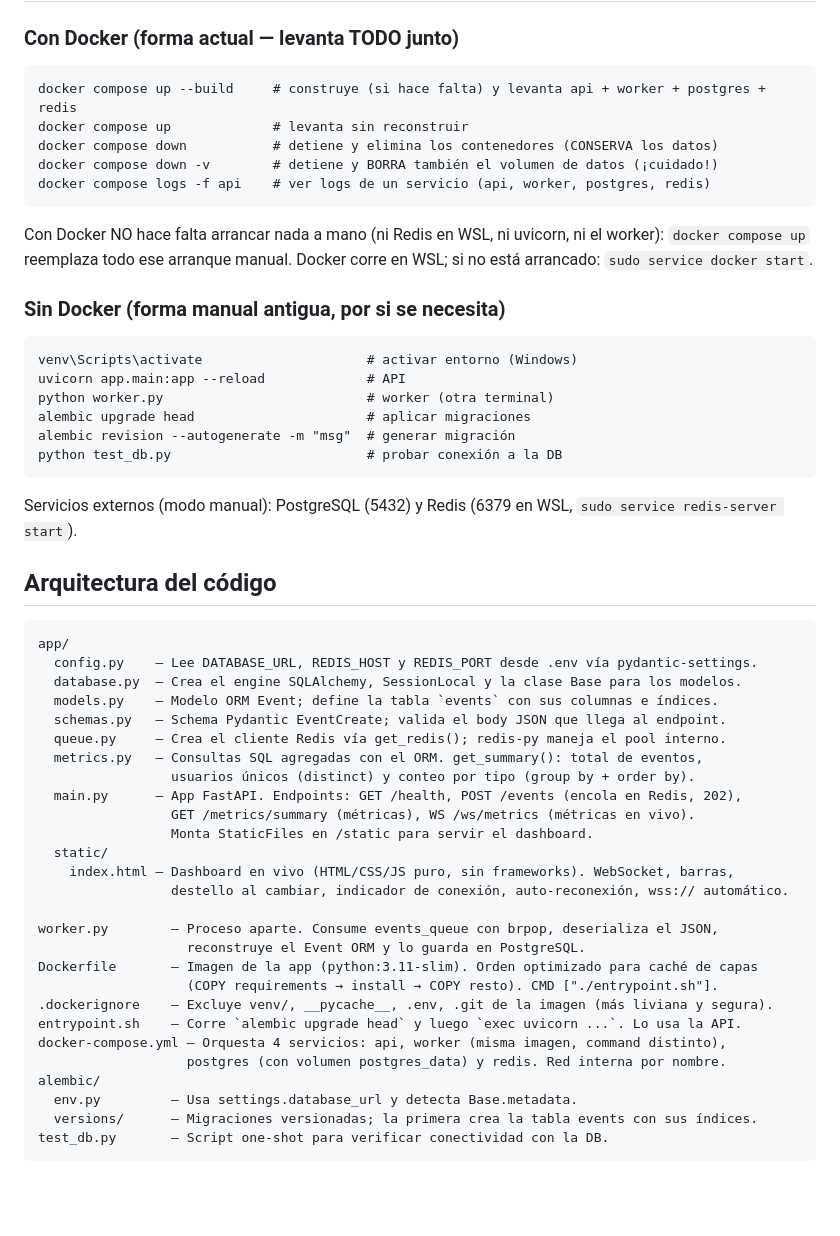
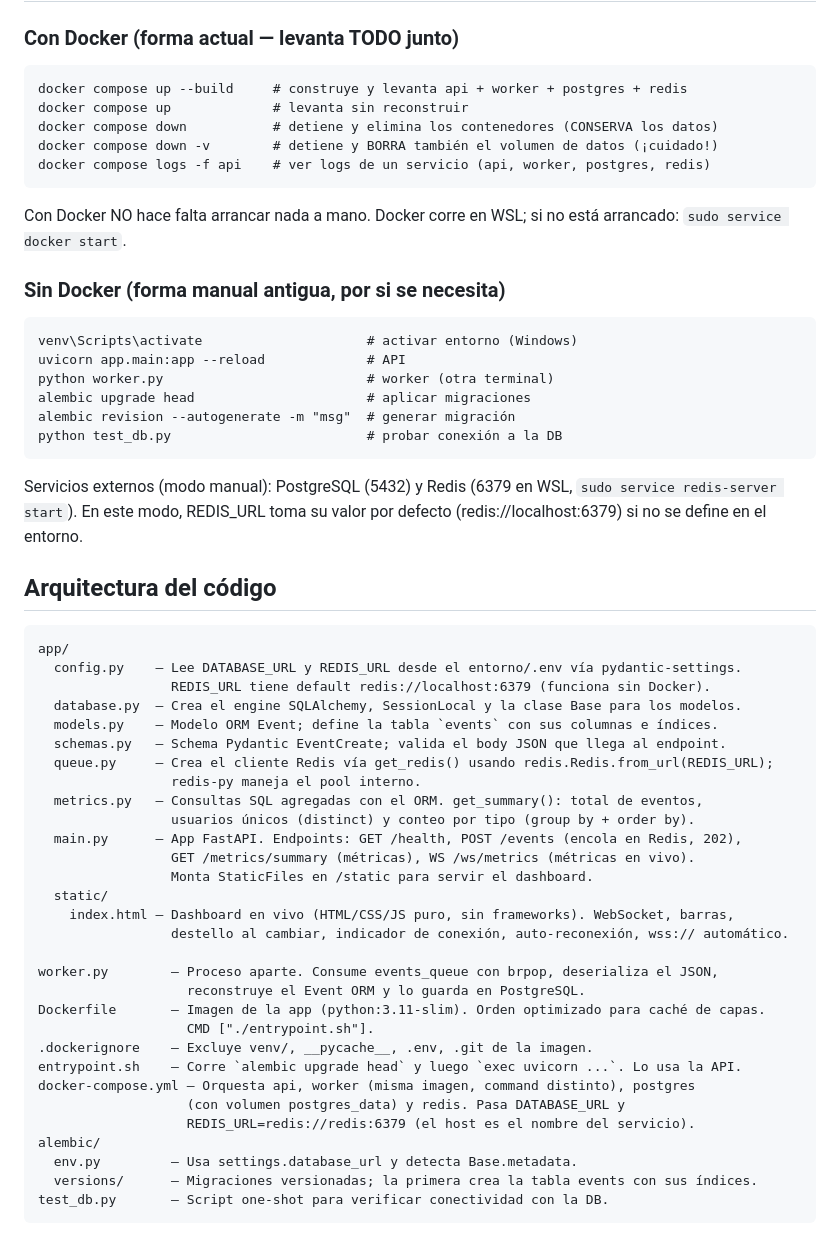
Before and after one commit to Alejandro-Tuz/realtime-analytics-platform, a Markdown page: CLAUDE.md, the part around one of its changes. GitHub-like rendering; blank space fills up the shorter version.

Commit message:
docs: sincronizar CLAUDE.md con el refactor a REDIS_URL

````diff
--- a/CLAUDE.md
+++ b/CLAUDE.md
@@ -24,14 +24,13 @@ Reglas de interacción:
 
 ### Con Docker (forma actual — levanta TODO junto)
 ```
-docker compose up --build     # construye (si hace falta) y levanta api + worker + postgres + redis
+docker compose up --build     # construye y levanta api + worker + postgres + redis
 docker compose up             # levanta sin reconstruir
 docker compose down           # detiene y elimina los contenedores (CONSERVA los datos)
 docker compose down -v        # detiene y BORRA también el volumen de datos (¡cuidado!)
 docker compose logs -f api    # ver logs de un servicio (api, worker, postgres, redis)
 ```
-Con Docker NO hace falta arrancar nada a mano (ni Redis en WSL, ni uvicorn, ni el worker):
-`docker compose up` reemplaza todo ese arranque manual. Docker corre en WSL; si no está
+Con Docker NO hace falta arrancar nada a mano. Docker corre en WSL; si no está
 arrancado: `sudo service docker start`.
 
 ### Sin Docker (forma manual antigua, por si se necesita)
@@ -44,17 +43,20 @@ alembic revision --autogenerate -m "msg"  # generar migración
 python test_db.py                         # probar conexión a la DB
 ```
 Servicios externos (modo manual): PostgreSQL (5432) y Redis (6379 en WSL,
-`sudo service redis-server start`).
+`sudo service redis-server start`). En este modo, REDIS_URL toma su valor por
+defecto (redis://localhost:6379) si no se define en el entorno.
 
 ## Arquitectura del código
 
 ```
 app/
-  config.py    — Lee DATABASE_URL, REDIS_HOST y REDIS_PORT desde .env vía pydantic-settings.
+  config.py    — Lee DATABASE_URL y REDIS_URL desde el entorno/.env vía pydantic-settings.
+                 REDIS_URL tiene default redis://localhost:6379 (funciona sin Docker).
   database.py  — Crea el engine SQLAlchemy, SessionLocal y la clase Base para los modelos.
   models.py    — Modelo ORM Event; define la tabla `events` con sus columnas e índices.
   schemas.py   — Schema Pydantic EventCreate; valida el body JSON que llega al endpoint.
-  queue.py     — Crea el cliente Redis vía get_redis(); redis-py maneja el pool interno.
+  queue.py     — Crea el cliente Redis vía get_redis() usando redis.Redis.from_url(REDIS_URL);
+                 redis-py maneja el pool interno.
   metrics.py   — Consultas SQL agregadas con el ORM. get_summary(): total de eventos,
                  usuarios únicos (distinct) y conteo por tipo (group by + order by).
   main.py      — App FastAPI. Endpoints: GET /health, POST /events (encola en Redis, 202),
@@ -66,12 +68,13 @@ app/
 
 worker.py        — Proceso aparte. Consume events_queue con brpop, deserializa el JSON,
                    reconstruye el Event ORM y lo guarda en PostgreSQL.
-Dockerfile       — Imagen de la app (python:3.11-slim). Orden optimizado para caché de capas
-                   (COPY requirements → install → COPY resto). CMD ["./entrypoint.sh"].
-.dockerignore    — Excluye venv/, __pycache__, .env, .git de la imagen (más liviana y segura).
+Dockerfile       — Imagen de la app (python:3.11-slim). Orden optimizado para caché de capas.
+                   CMD ["./entrypoint.sh"].
+.dockerignore    — Excluye venv/, __pycache__, .env, .git de la imagen.
 entrypoint.sh    — Corre `alembic upgrade head` y luego `exec uvicorn ...`. Lo usa la API.
-docker-compose.yml — Orquesta 4 servicios: api, worker (misma imagen, command distinto),
-                   postgres (con volumen postgres_data) y redis. Red interna por nombre.
+docker-compose.yml — Orquesta api, worker (misma imagen, command distinto), postgres
+                   (con volumen postgres_data) y redis. Pasa DATABASE_URL y
+                   REDIS_URL=redis://redis:6379 (el host es el nombre del servicio).
 alembic/
   env.py         — Usa settings.database_url y detecta Base.metadata.
   versions/      — Migraciones versionadas; la primera crea la tabla events con sus índices.
````
Also changed, not shown: other parts of CLAUDE.md (+55 -47 lines).
